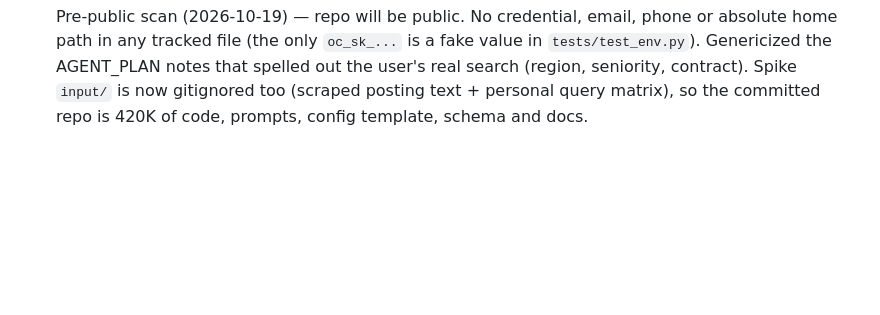
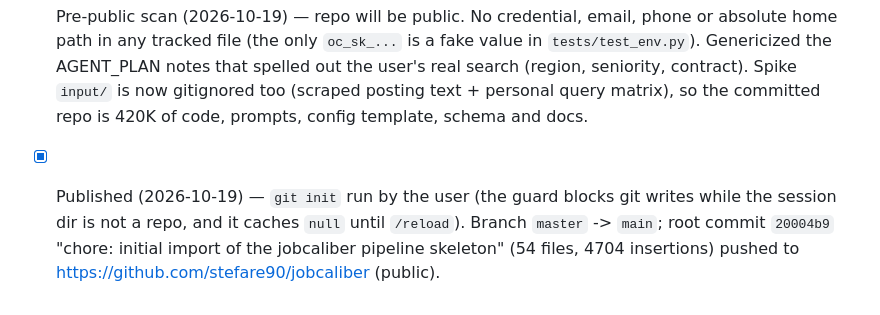
Before and after one commit to stefare90/jobcaliber, a Markdown page: AGENT_PLAN.md, the part around the change. Drawn GitHub-style; blank space fills up the shorter version.

Commit message:
docs(plan): record the public repository import

```diff
--- a/AGENT_PLAN.md
+++ b/AGENT_PLAN.md
@@ -300,3 +300,8 @@ committing `config.yaml`.
   search (region, seniority, contract). Spike `input/` is now gitignored too (scraped
   posting text + personal query matrix), so the committed repo is 420K of code, prompts,
   config template, schema and docs.
+- [x] Published (2026-10-19) — `git init` run by the user (the guard blocks git writes
+  while the session dir is not a repo, and it caches `null` until `/reload`). Branch
+  `master` -> `main`; root commit `20004b9` "chore: initial import of the jobcaliber
+  pipeline skeleton" (54 files, 4704 insertions) pushed to
+  https://github.com/stefare90/jobcaliber (public).
```
